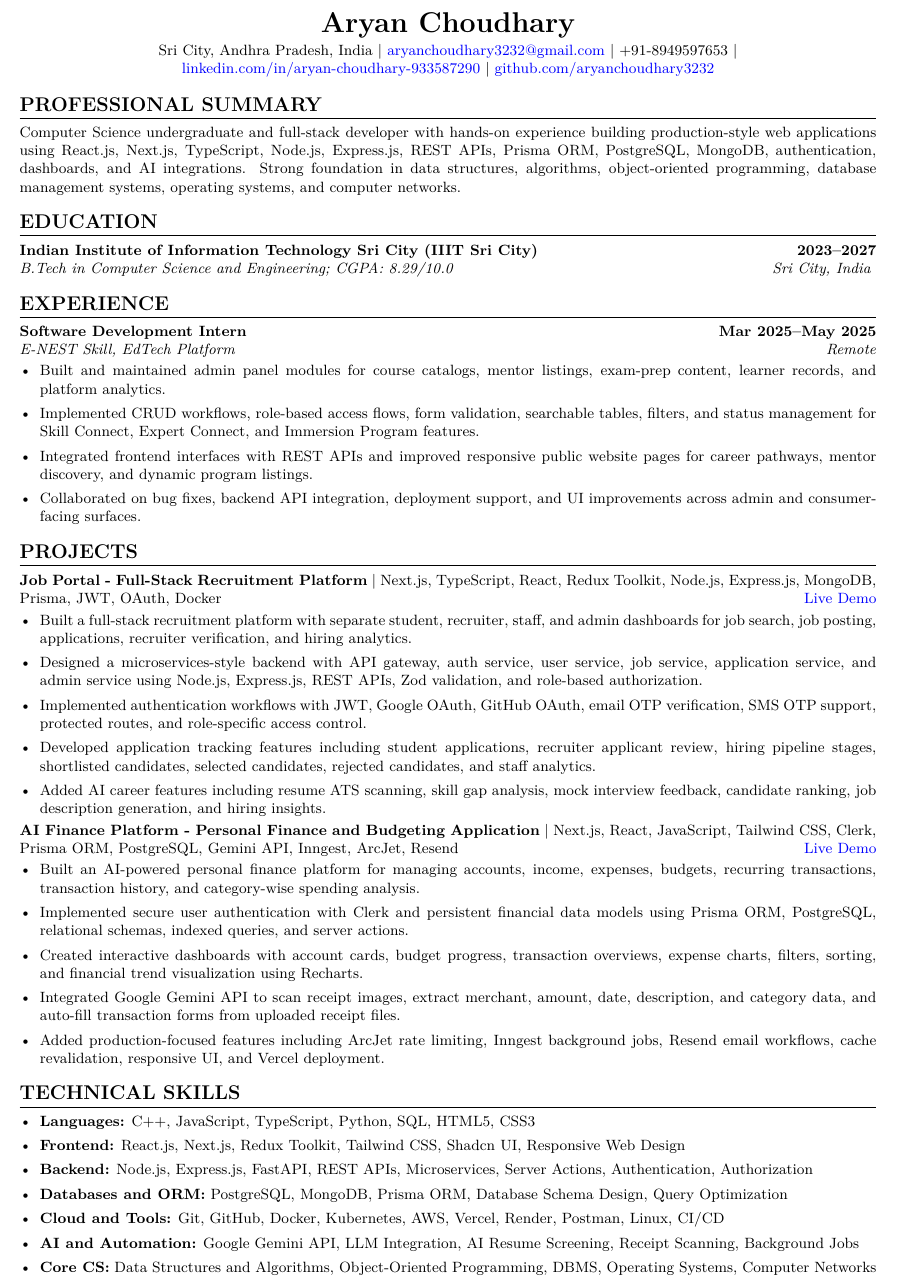
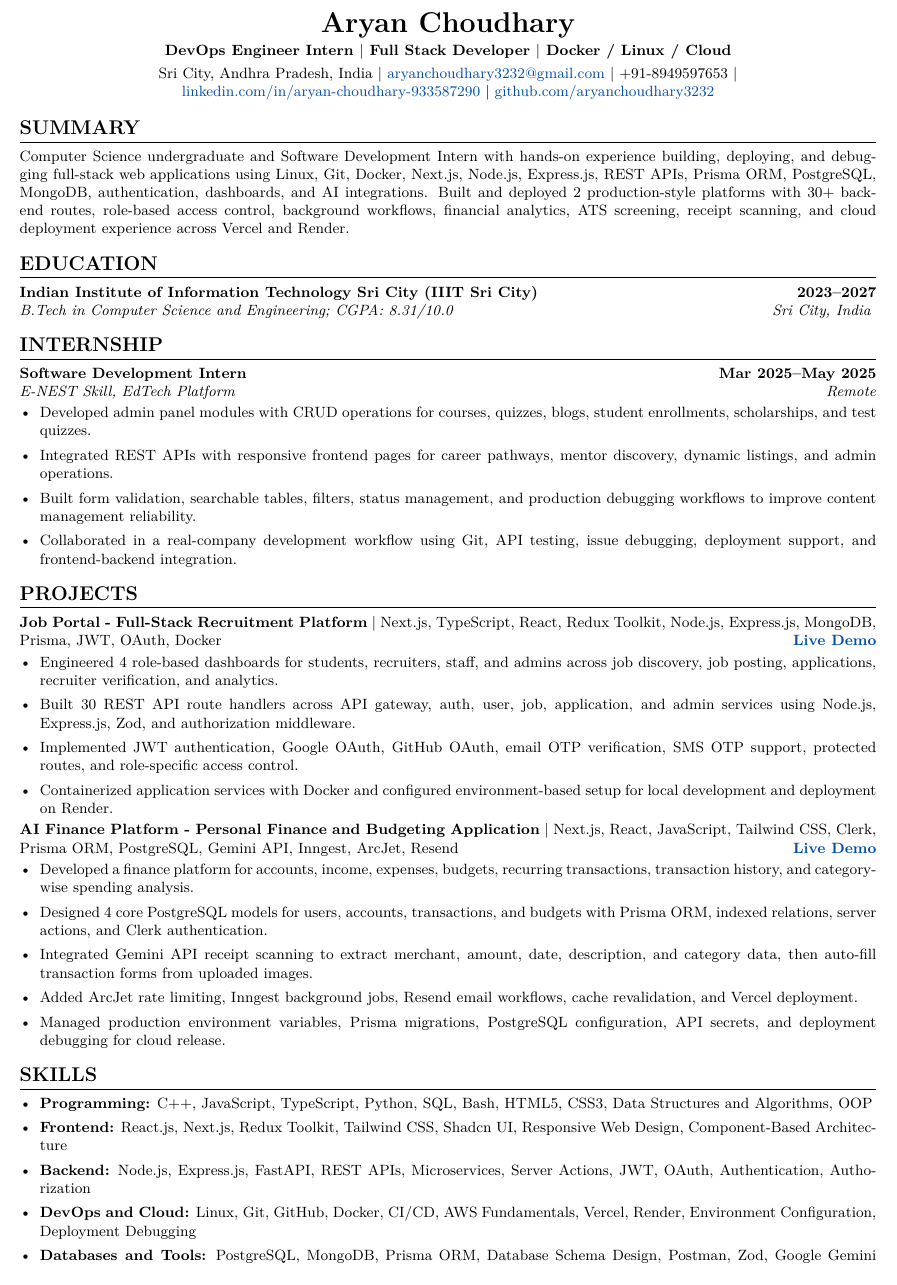
Before and after one commit to aryanchoudhary3232/ai-finance, a LaTeX CV (Aryan_Choudhary_ATS_Resume.tex): part of the page before the commit and part of page 1 of 2 after it, cut so that both start at the same text. Compiled offline with pdfLaTeX.

Commit message:
Refine resume content and highlight DevOps experience

```diff
--- a/Aryan_Choudhary_ATS_Resume.tex
+++ b/Aryan_Choudhary_ATS_Resume.tex
@@ -8,7 +8,8 @@
 \usepackage{lmodern}
 \usepackage[margin=0.55in]{geometry}
 \usepackage{xcolor}
-\usepackage[colorlinks=true, urlcolor=blue, linkcolor=blue]{hyperref}
+\definecolor{linkblue}{RGB}{0,78,168}
+\usepackage[colorlinks=true, urlcolor=linkblue, linkcolor=linkblue]{hyperref}
 \usepackage{titlesec}
 \usepackage{enumitem}
 
@@ -30,11 +31,14 @@
 \newcommand{\resumeProject}[3]{%
   \textbf{#1} $|$ \small #2 \hfill \small #3
 }
+\newcommand{\liveDemo}[1]{\textbf{\href{#1}{Live Demo}}}
 
 \begin{document}
 
 \begin{center}
   {\LARGE \textbf{Aryan Choudhary}}\\
+  \vspace{2pt}
+\textbf{\small DevOps Engineer Intern $|$ Full Stack Developer $|$ Docker / Linux / Cloud}\\
   \vspace{3pt}
   \small
   Sri City, Andhra Pradesh, India $|$
@@ -44,64 +48,62 @@
   \href{https://github.com/aryanchoudhary3232}{github.com/aryanchoudhary3232}
 \end{center}
 
-\section{Professional Summary}
+\section{Summary}
 \small
-Computer Science undergraduate and full-stack developer with hands-on experience building production-style web applications using React.js, Next.js, TypeScript, Node.js, Express.js, REST APIs, Prisma ORM, PostgreSQL, MongoDB, authentication, dashboards, and AI integrations. Strong foundation in data structures, algorithms, object-oriented programming, database management systems, operating systems, and computer networks.
+Computer Science undergraduate and Software Development Intern with hands-on experience building, deploying, and debugging full-stack web applications using Linux, Git, Docker, Next.js, Node.js, Express.js, REST APIs, Prisma ORM, PostgreSQL, MongoDB, authentication, dashboards, and AI integrations. Built and deployed 2 production-style platforms with 30+ backend routes, role-based access control, background workflows, financial analytics, ATS screening, receipt scanning, and cloud deployment experience across Vercel and Render.
 
 \section{Education}
 \resumeSubheading
   {Indian Institute of Information Technology Sri City (IIIT Sri City)}
   {2023--2027}
-  {B.Tech in Computer Science and Engineering; CGPA: 8.29/10.0}
+  {B.Tech in Computer Science and Engineering; CGPA: 8.31/10.0}
   {Sri City, India}
 
-\section{Experience}
+\section{Internship}
 \resumeSubheading
   {Software Development Intern}
   {Mar 2025--May 2025}
   {E-NEST Skill, EdTech Platform}
   {Remote}
 \begin{itemize}[leftmargin=*, topsep=2pt, itemsep=2pt]
-  \resumeItem{Built and maintained admin panel modules for course catalogs, mentor listings, exam-prep content, learner records, and platform analytics.}
-  \resumeItem{Implemented CRUD workflows, role-based access flows, form validation, searchable tables, filters, and status management for Skill Connect, Expert Connect, and Immersion Program features.}
-  \resumeItem{Integrated frontend interfaces with REST APIs and improved responsive public website pages for career pathways, mentor discovery, and dynamic program listings.}
-  \resumeItem{Collaborated on bug fixes, backend API integration, deployment support, and UI improvements across admin and consumer-facing surfaces.}
+  \resumeItem{Developed admin panel modules with CRUD operations for courses, quizzes, blogs, student enrollments, scholarships, and test quizzes.}
+  \resumeItem{Integrated REST APIs with responsive frontend pages for career pathways, mentor discovery, dynamic listings, and admin operations.}
+  \resumeItem{Built form validation, searchable tables, filters, status management, and production debugging workflows to improve content management reliability.}
+  \resumeItem{Collaborated in a real-company development workflow using Git, API testing, issue debugging, deployment support, and frontend-backend integration.}
 \end{itemize}
 
 \section{Projects}
 \resumeProject
   {Job Portal - Full-Stack Recruitment Platform}
   {Next.js, TypeScript, React, Redux Toolkit, Node.js, Express.js, MongoDB, Prisma, JWT, OAuth, Docker}
-  {\href{https://job-portal-frontend-bhkj.onrender.com}{Live Demo}}
+  {\liveDemo{https://job-portal-frontend-bhkj.onrender.com}}
 \begin{itemize}[leftmargin=*, topsep=2pt, itemsep=2pt]
-  \resumeItem{Built a full-stack recruitment platform with separate student, recruiter, staff, and admin dashboards for job search, job posting, applications, recruiter verification, and hiring analytics.}
-  \resumeItem{Designed a microservices-style backend with API gateway, auth service, user service, job service, application service, and admin service using Node.js, Express.js, REST APIs, Zod validation, and role-based authorization.}
-  \resumeItem{Implemented authentication workflows with JWT, Google OAuth, GitHub OAuth, email OTP verification, SMS OTP support, protected routes, and role-specific access control.}
-  \resumeItem{Developed application tracking features including student applications, recruiter applicant review, hiring pipeline stages, shortlisted candidates, selected candidates, rejected candidates, and staff analytics.}
-  \resumeItem{Added AI career features including resume ATS scanning, skill gap analysis, mock interview feedback, candidate ranking, job description generation, and hiring insights.}
+  \resumeItem{Engineered 4 role-based dashboards for students, recruiters, staff, and admins across job discovery, job posting, applications, recruiter verification, and analytics.}
+  \resumeItem{Built 30 REST API route handlers across API gateway, auth, user, job, application, and admin services using Node.js, Express.js, Zod, and authorization middleware.}
+  \resumeItem{Implemented JWT authentication, Google OAuth, GitHub OAuth, email OTP verification, SMS OTP support, protected routes, and role-specific access control.}
+  \resumeItem{Containerized application services with Docker and configured environment-based setup for local development and deployment on Render.}
 \end{itemize}
 
 \resumeProject
   {AI Finance Platform - Personal Finance and Budgeting Application}
   {Next.js, React, JavaScript, Tailwind CSS, Clerk, Prisma ORM, PostgreSQL, Gemini API, Inngest, ArcJet, Resend}
-  {\href{https://ai-finance-ruby.vercel.app/}{Live Demo}}
+  {\liveDemo{https://ai-finance-ruby.vercel.app/}}
 \begin{itemize}[leftmargin=*, topsep=2pt, itemsep=2pt]
-  \resumeItem{Built an AI-powered personal finance platform for managing accounts, income, expenses, budgets, recurring transactions, transaction history, and category-wise spending analysis.}
-  \resumeItem{Implemented secure user authentication with Clerk and persistent financial data models using Prisma ORM, PostgreSQL, relational schemas, indexed queries, and server actions.}
-  \resumeItem{Created interactive dashboards with account cards, budget progress, transaction overviews, expense charts, filters, sorting, and financial trend visualization using Recharts.}
-  \resumeItem{Integrated Google Gemini API to scan receipt images, extract merchant, amount, date, description, and category data, and auto-fill transaction forms from uploaded receipt files.}
-  \resumeItem{Added production-focused features including ArcJet rate limiting, Inngest background jobs, Resend email workflows, cache revalidation, responsive UI, and Vercel deployment.}
+  \resumeItem{Developed a finance platform for accounts, income, expenses, budgets, recurring transactions, transaction history, and category-wise spending analysis.}
+  \resumeItem{Designed 4 core PostgreSQL models for users, accounts, transactions, and budgets with Prisma ORM, indexed relations, server actions, and Clerk authentication.}
+  \resumeItem{Integrated Gemini API receipt scanning to extract merchant, amount, date, description, and category data, then auto-fill transaction forms from uploaded images.}
+  \resumeItem{Added ArcJet rate limiting, Inngest background jobs, Resend email workflows, cache revalidation, and Vercel deployment.}
+  \resumeItem{Managed production environment variables, Prisma migrations, PostgreSQL configuration, API secrets, and deployment debugging for cloud release.}
 \end{itemize}
 
-\section{Technical Skills}
+\section{Skills}
 \begin{itemize}[leftmargin=*, topsep=2pt, itemsep=2pt]
-  \resumeItem{\textbf{Languages:} C++, JavaScript, TypeScript, Python, SQL, HTML5, CSS3}
-  \resumeItem{\textbf{Frontend:} React.js, Next.js, Redux Toolkit, Tailwind CSS, Shadcn UI, Responsive Web Design}
-  \resumeItem{\textbf{Backend:} Node.js, Express.js, FastAPI, REST APIs, Microservices, Server Actions, Authentication, Authorization}
-  \resumeItem{\textbf{Databases and ORM:} PostgreSQL, MongoDB, Prisma ORM, Database Schema Design, Query Optimization}
-  \resumeItem{\textbf{Cloud and Tools:} Git, GitHub, Docker, Kubernetes, AWS, Vercel, Render, Postman, Linux, CI/CD}
-  \resumeItem{\textbf{AI and Automation:} Google Gemini API, LLM Integration, AI Resume Screening, Receipt Scanning, Background Jobs}
-  \resumeItem{\textbf{Core CS:} Data Structures and Algorithms, Object-Oriented Programming, DBMS, Operating Systems, Computer Networks}
+  \resumeItem{\textbf{Programming:} C++, JavaScript, TypeScript, Python, SQL, Bash, HTML5, CSS3, Data Structures and Algorithms, OOP}
+  \resumeItem{\textbf{Frontend:} React.js, Next.js, Redux Toolkit, Tailwind CSS, Shadcn UI, Responsive Web Design, Component-Based Architecture}
+  \resumeItem{\textbf{Backend:} Node.js, Express.js, FastAPI, REST APIs, Microservices, Server Actions, JWT, OAuth, Authentication, Authorization}
+  \resumeItem{\textbf{DevOps and Cloud:} Linux, Git, GitHub, Docker, CI/CD, AWS Fundamentals, Vercel, Render, Environment Configuration, Deployment Debugging}
+  \resumeItem{\textbf{Databases and Tools:} PostgreSQL, MongoDB, Prisma ORM, Database Schema Design, Postman, Zod, Google Gemini API, Inngest, ArcJet, Resend}
+  \resumeItem{\textbf{Learning:} Kubernetes, Helm, Terraform, Prometheus, Grafana}
 \end{itemize}
 
 \end{document}
```
